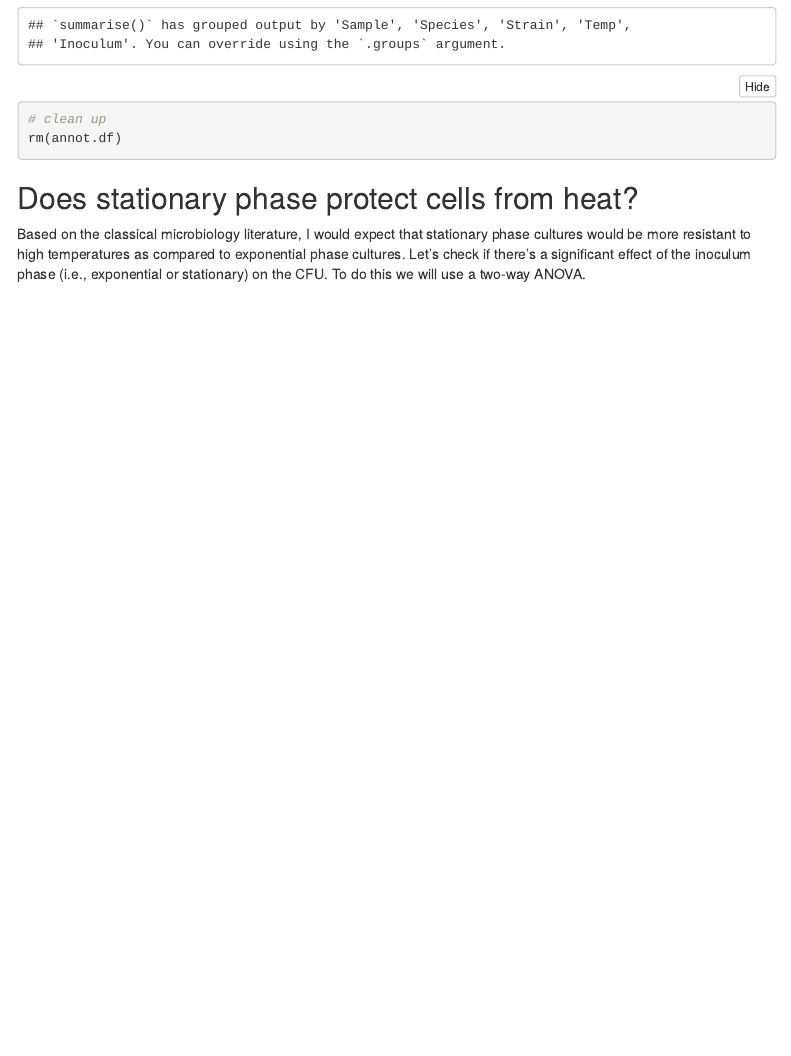
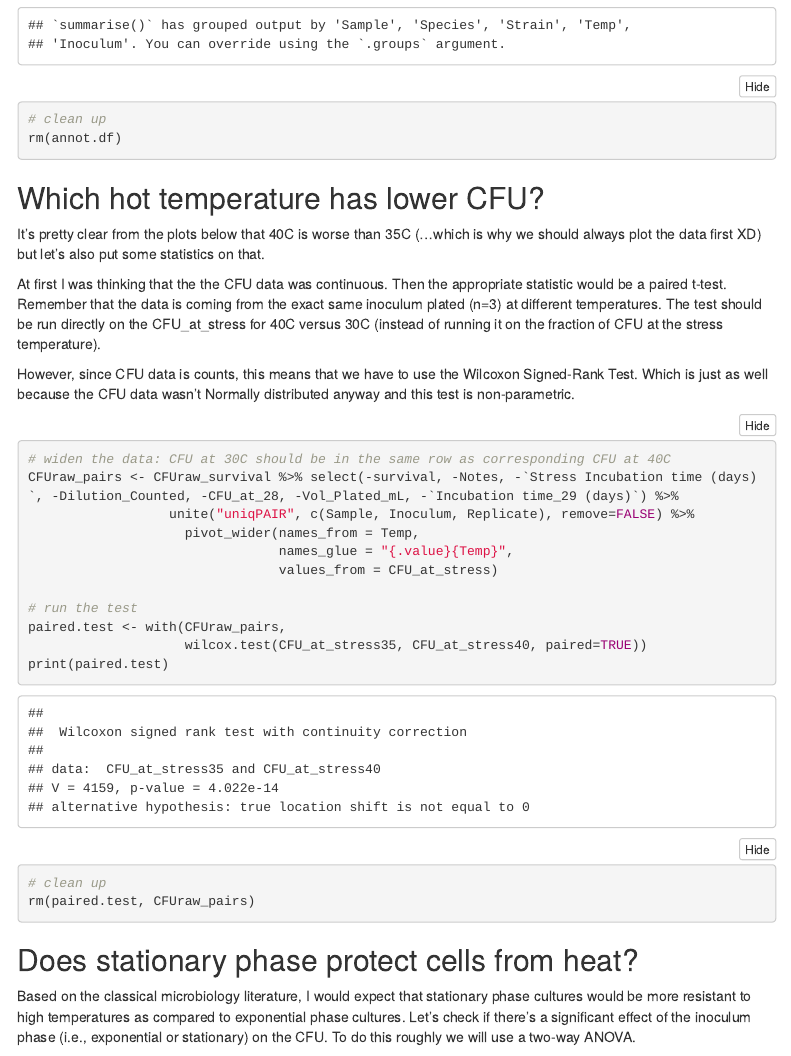
Before and after one commit to Anjaney10/Soil-Communities-Response-to-Heat-Extreme-UniBern, an R Markdown document (expt1_traits/thermal_performance_traits.Rmd): the page in a window 1100 px wide, from 15000 px down. Rendered offline with R 4.5, knitr and Pandoc, with nearby package versions; folded parts are opened; code that draws random numbers runs with fixed seeds of ours; some code elsewhere in the file could not run offline; menus at the side of the page are left out.

Commit message:
test for diff CFU 35 vs 40C

````diff
--- a/expt1_traits/thermal_performance_traits.Rmd
+++ b/expt1_traits/thermal_performance_traits.Rmd
@@ -408,6 +408,31 @@ CFU_survival.df <-  CFUraw_survival %>% group_by(Sample, Species, Strain, Temp,
 rm(annot.df)
 ```
 
+## Which hot temperature has lower CFU?
+
+It's pretty clear from the plots below that 40C is worse than 35C (...which is why we should always plot the data first XD) but let's also put some statistics on that.
+
+At first I was thinking that the the CFU data was continuous. Then the appropriate statistic would be a paired t-test. Remember that the data is coming from the exact same inoculum plated (n=3) at different temperatures. The test should be run directly on the CFU_at_stress for 40C versus 30C (instead of running it on the fraction of CFU at the stress temperature).
+
+However, since CFU data is counts, this means that we have to use the Wilcoxon Signed-Rank Test. Which is just as well because the CFU data wasn't Normally distributed anyway and this test is non-parametric.
+
+```{r, CFU_signif_temp}
+# widen the data: CFU at 30C should be in the same row as corresponding CFU at 40C
+CFUraw_pairs <- CFUraw_survival %>% select(-survival, -Notes, -`Stress Incubation time (days)`, -Dilution_Counted, -CFU_at_28, -Vol_Plated_mL, -`Incubation time_29 (days)`) %>%
+                  unite("uniqPAIR", c(Sample, Inoculum, Replicate), remove=FALSE) %>%
+                    pivot_wider(names_from = Temp,
+                                names_glue = "{.value}{Temp}",
+                                values_from = CFU_at_stress)
+
+# run the test
+paired.test <- with(CFUraw_pairs,
+                    wilcox.test(CFU_at_stress35, CFU_at_stress40, paired=TRUE))
+print(paired.test)
+
+# clean up
+rm(paired.test, CFUraw_pairs)
+```
+
 ## Does stationary phase protect cells from heat?
 
-Based on the classical microbiology literature, I would expect that stationary phase cultures would be more resistant to high temperatures as compared to exponential phase cultures. Let's check if there's a significant effect of the inoculum phase (i.e., exponential or stationary) on the CFU. To do this we will use a two-way ANOVA.
+Based on the classical microbiology literature, I would expect that stationary phase cultures would be more resistant to high temperatures as compared to exponential phase cultures. Let's check if there's a significant effect of the inoculum phase (i.e., exponential or stationary) on the CFU. To do this roughly we will use a two-way ANOVA.
````
Also changed, not shown: expt1_traits/thermal_performance_traits.Rmd (21 more changed lines).
